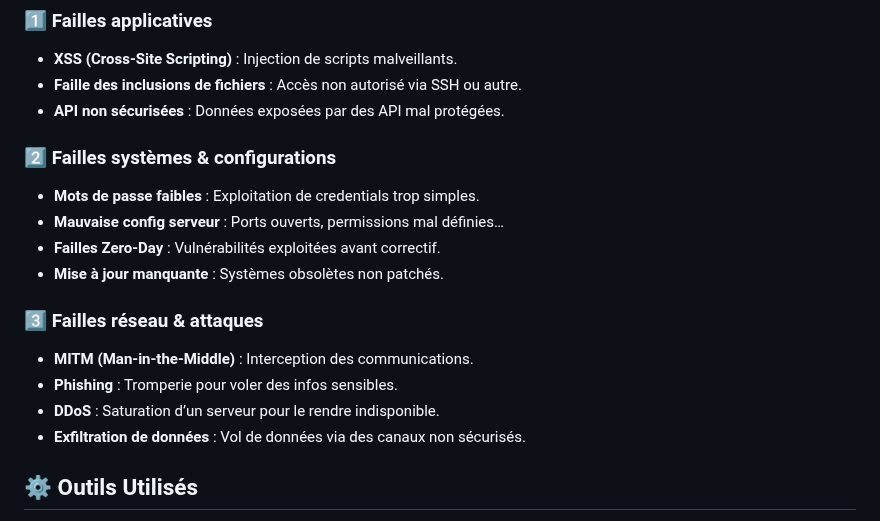
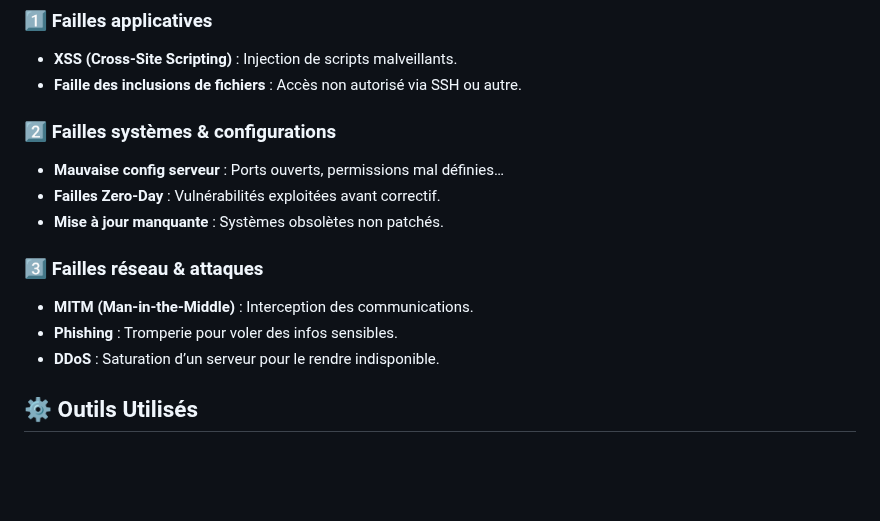
Before and after one commit to enguerra-n/demo-firewall, a Markdown page: README.md, the part around the change. Drawn GitHub-style; blank space fills up the shorter version.

```diff
--- a/README.md
+++ b/README.md
@@ -50,10 +50,8 @@
 ### 1️⃣ Failles applicatives
 - **XSS (Cross-Site Scripting)** : Injection de scripts malveillants.
 - **Faille des inclusions de fichiers** : Accès non autorisé via SSH ou autre.
-- **API non sécurisées** : Données exposées par des API mal protégées.
 
 ### 2️⃣ Failles systèmes & configurations
-- **Mots de passe faibles** : Exploitation de credentials trop simples.
 - **Mauvaise config serveur** : Ports ouverts, permissions mal définies…
 - **Failles Zero-Day** : Vulnérabilités exploitées avant correctif.
 - **Mise à jour manquante** : Systèmes obsolètes non patchés.
@@ -62,7 +60,6 @@
 - **MITM (Man-in-the-Middle)** : Interception des communications.
 - **Phishing** : Tromperie pour voler des infos sensibles.
 - **DDoS** : Saturation d’un serveur pour le rendre indisponible.
-- **Exfiltration de données** : Vol de données via des canaux non sécurisés.
 
 
 
```
